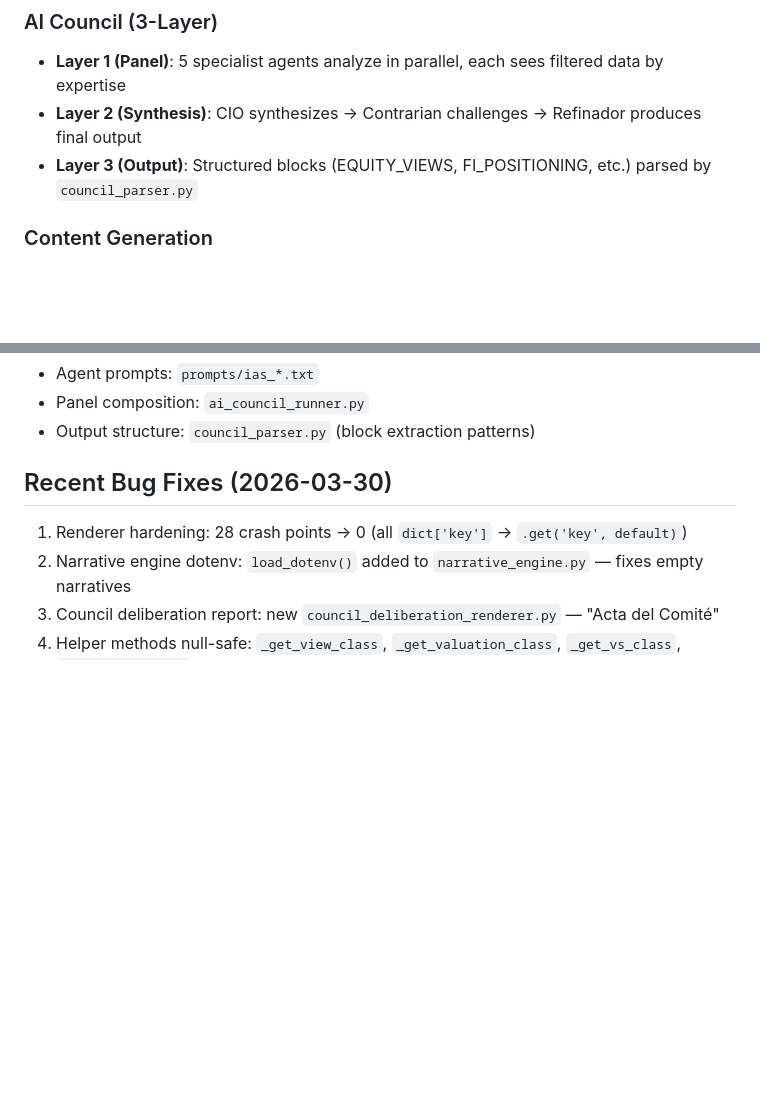
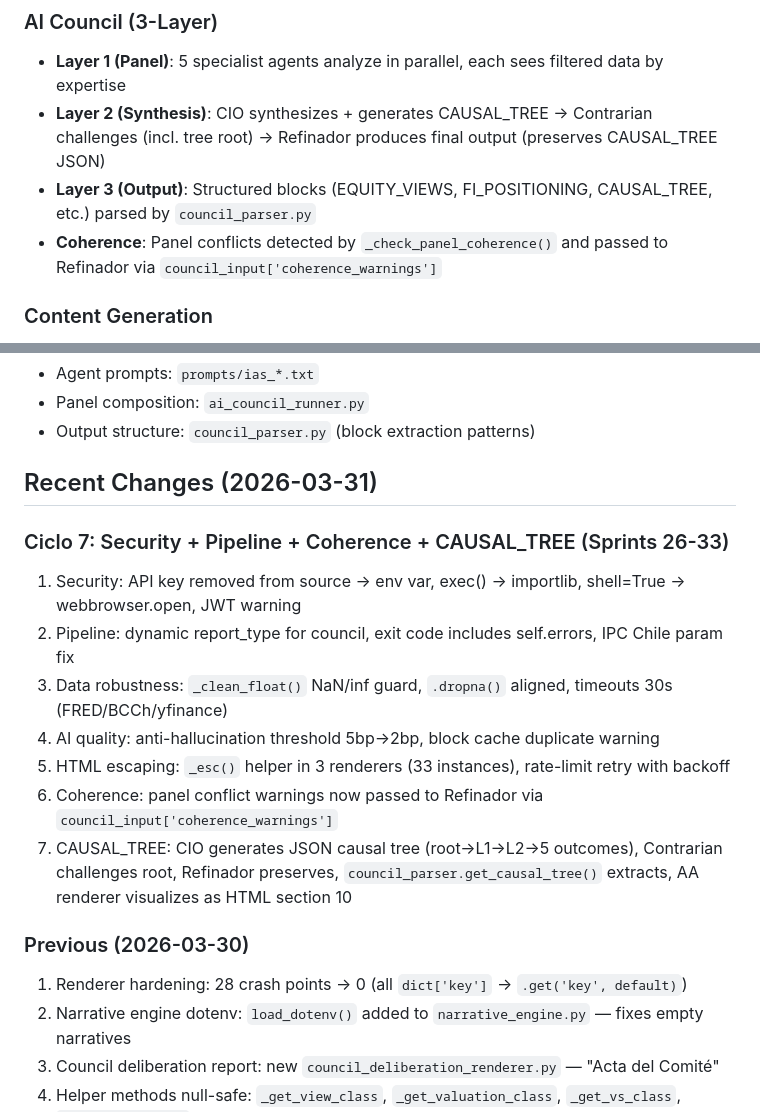
Before and after one commit to martinezosoriopablo/greybark-research, a Markdown page: estructuras/CLAUDE.md, 2 parts joined by grey strips. GitHub-like rendering; blank space fills up the shorter version.

Commit message:
Update CLAUDE.md and SYSTEM_OVERVIEW.md with Ciclo 7 + CAUSAL_TREE docs
- CLAUDE.md: Add Ciclo 7 summary (security, pipeline, coherence, CAUSAL_TREE),
  update AI Council architecture with coherence warnings + CAUSAL_TREE flow.
- SYSTEM_OVERVIEW.md: Add CAUSAL_TREE to block table, update CIO/Contrarian/
  Refinador output descriptions with tree references.

Co-Authored-By: Claude Opus 4.6 (1M context) <noreply@anthropic.com>

```diff
--- a/estructuras/CLAUDE.md
+++ b/estructuras/CLAUDE.md
@@ -82,8 +82,9 @@ python run_monthly.py --dry-run
 
 ### AI Council (3-Layer)
 - **Layer 1 (Panel)**: 5 specialist agents analyze in parallel, each sees filtered data by expertise
-- **Layer 2 (Synthesis)**: CIO synthesizes -> Contrarian challenges -> Refinador produces final output
-- **Layer 3 (Output)**: Structured blocks (EQUITY_VIEWS, FI_POSITIONING, etc.) parsed by `council_parser.py`
+- **Layer 2 (Synthesis)**: CIO synthesizes + generates CAUSAL_TREE -> Contrarian challenges (incl. tree root) -> Refinador produces final output (preserves CAUSAL_TREE JSON)
+- **Layer 3 (Output)**: Structured blocks (EQUITY_VIEWS, FI_POSITIONING, CAUSAL_TREE, etc.) parsed by `council_parser.py`
+- **Coherence**: Panel conflicts detected by `_check_panel_coherence()` and passed to Refinador via `council_input['coherence_warnings']`
 
 ### Content Generation
 - Each report has a `*_content_generator.py` that combines council output + real API data
@@ -122,7 +123,17 @@ python run_monthly.py --dry-run
 - Panel composition: `ai_council_runner.py`
 - Output structure: `council_parser.py` (block extraction patterns)
 
-## Recent Bug Fixes (2026-03-30)
+## Recent Changes (2026-03-31)
+### Ciclo 7: Security + Pipeline + Coherence + CAUSAL_TREE (Sprints 26-33)
+1. Security: API key removed from source → env var, exec() → importlib, shell=True → webbrowser.open, JWT warning
+2. Pipeline: dynamic report_type for council, exit code includes self.errors, IPC Chile param fix
+3. Data robustness: `_clean_float()` NaN/inf guard, `.dropna()` aligned, timeouts 30s (FRED/BCCh/yfinance)
+4. AI quality: anti-hallucination threshold 5bp→2bp, block cache duplicate warning
+5. HTML escaping: `_esc()` helper in 3 renderers (33 instances), rate-limit retry with backoff
+6. Coherence: panel conflict warnings now passed to Refinador via `council_input['coherence_warnings']`
+7. CAUSAL_TREE: CIO generates JSON causal tree (root→L1→L2→5 outcomes), Contrarian challenges root, Refinador preserves, `council_parser.get_causal_tree()` extracts, AA renderer visualizes as HTML section 10
+
+### Previous (2026-03-30)
 1. Renderer hardening: 28 crash points → 0 (all `dict['key']` → `.get('key', default)`)
 2. Narrative engine dotenv: `load_dotenv()` added to `narrative_engine.py` — fixes empty narratives
 3. Council deliberation report: new `council_deliberation_renderer.py` — "Acta del Comité"
```
Also changed, not shown: SYSTEM_OVERVIEW.md (+5 -4 lines).
